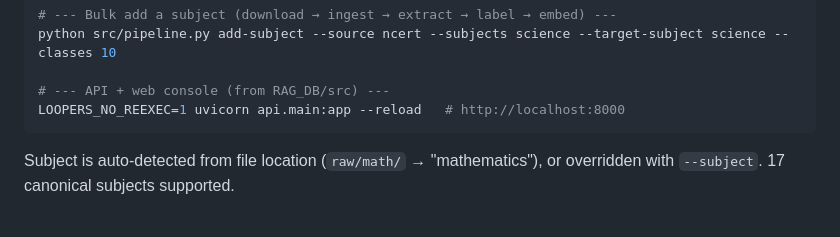
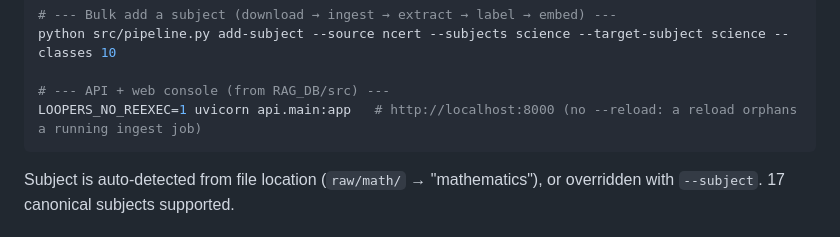
Before and after one commit to Aryan1092raj/Loopers, a Markdown page: RAG_DB/README.md, the part around the change. Drawn GitHub-style.

Commit message:
Document why uvicorn runs without --reload (a reload orphans a running ingest job)

````diff
--- a/RAG_DB/README.md
+++ b/RAG_DB/README.md
@@ -139,7 +139,7 @@ python src/pipeline.py assignment "quadratic equations" --subject math
 python src/pipeline.py add-subject --source ncert --subjects science --target-subject science --classes 10
 
 # --- API + web console (from RAG_DB/src) ---
-LOOPERS_NO_REEXEC=1 uvicorn api.main:app --reload   # http://localhost:8000
+LOOPERS_NO_REEXEC=1 uvicorn api.main:app   # http://localhost:8000 (no --reload: a reload orphans a running ingest job)
 ```
 
 Subject is auto-detected from file location (`raw/math/` → "mathematics"), or
````
Also changed, not shown: README.md (+1 -1 lines).
